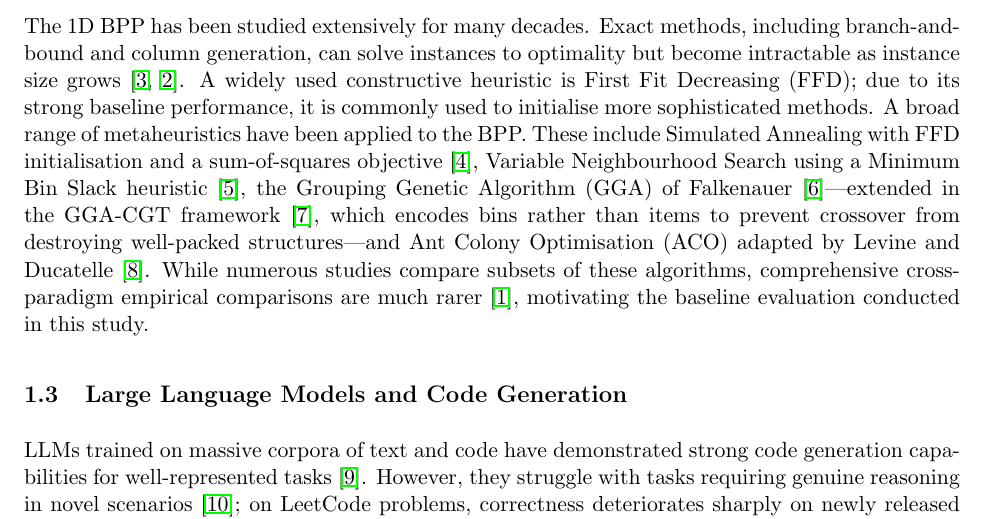
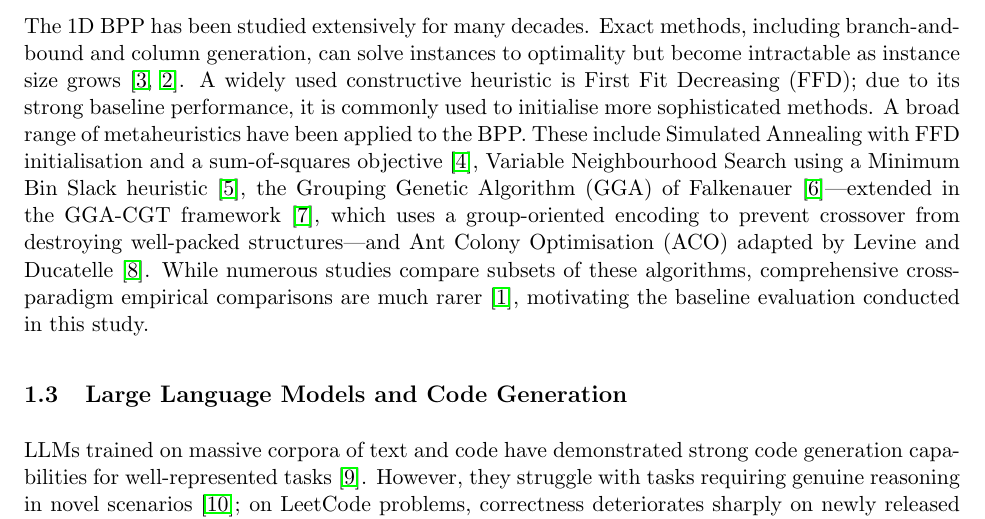
Before and after one commit to JoshuaRaybould/1D-Bin-Packing-Human-Vs-LLM-Algorithms, a LaTeX paper (docs/report.tex): part of page 2 of 13, cut so that both start at the same text. Compiled offline with pdfLaTeX.

Commit message:
minor docs updates

```diff
--- a/docs/report.tex
+++ b/docs/report.tex
@@ -40,7 +40,7 @@ The 1D offline BPP is strongly NP-hard, established via a polynomial-time reduct
 
 \subsection{Literature Review}
 
-The 1D BPP has been studied extensively for many decades. Exact methods, including branch-and-bound and column generation, can solve instances to optimality but become intractable as instance size grows \cite{garey, maxence}. A widely used constructive heuristic is First Fit Decreasing (FFD); due to its strong baseline performance, it is commonly used to initialise more sophisticated methods. A broad range of metaheuristics have been applied to the BPP. These include Simulated Annealing with FFD initialisation and a sum-of-squares objective \cite{sonuc}, Variable Neighbourhood Search using a Minimum Bin Slack heuristic \cite{kryz}, the Grouping Genetic Algorithm (GGA) of Falkenauer \cite{gga}---extended in the GGA-CGT framework \cite{quirozca}, which encodes bins rather than items to prevent crossover from destroying well-packed structures---and Ant Colony Optimisation (ACO) adapted by Levine and Ducatelle \cite{levine}. While numerous studies compare subsets of these algorithms, comprehensive cross-paradigm empirical comparisons are much rarer \cite{munien}, motivating the baseline evaluation conducted in this study.
+The 1D BPP has been studied extensively for many decades. Exact methods, including branch-and-bound and column generation, can solve instances to optimality but become intractable as instance size grows \cite{garey, maxence}. A widely used constructive heuristic is First Fit Decreasing (FFD); due to its strong baseline performance, it is commonly used to initialise more sophisticated methods. A broad range of metaheuristics have been applied to the BPP. These include Simulated Annealing with FFD initialisation and a sum-of-squares objective \cite{sonuc}, Variable Neighbourhood Search using a Minimum Bin Slack heuristic \cite{kryz}, the Grouping Genetic Algorithm (GGA) of Falkenauer \cite{gga}---extended in the GGA-CGT framework \cite{quirozca}, which uses a group-oriented encoding to prevent crossover from destroying well-packed structures---and Ant Colony Optimisation (ACO) adapted by Levine and Ducatelle \cite{levine}. While numerous studies compare subsets of these algorithms, comprehensive cross-paradigm empirical comparisons are much rarer \cite{munien}, motivating the baseline evaluation conducted in this study.
 
 \subsection{Large Language Models and Code Generation}
 
```
Also changed, not shown: docs/report.pdf, docs/report.tex (2 more changed lines).
